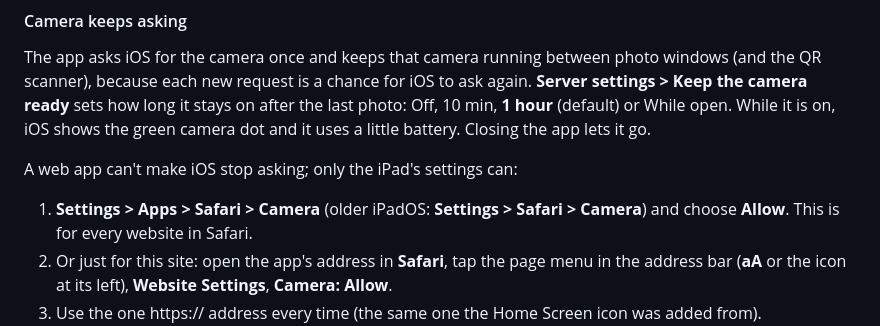
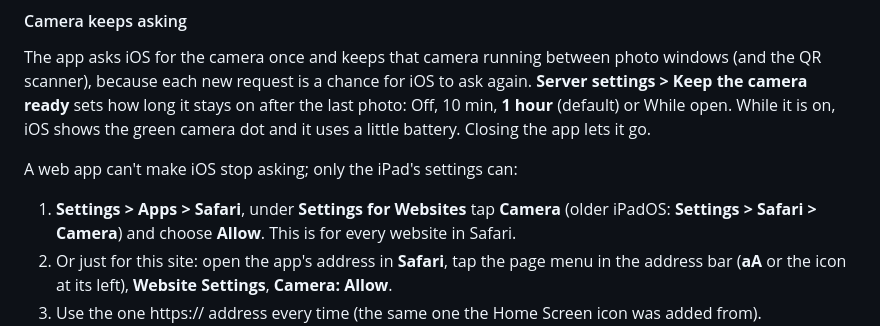
Before and after one commit to ATagTheAwesomest/Terra-tekla-client, a Markdown page: README.md, the part around the change. GitHub-like rendering.

Commit message:
README: exact Settings for Websites path
Co-Authored-By: Claude Opus 5.5 <noreply@anthropic.com>
Claude-Session: https://claude.ai/code/session_019jbi6fv5rq6zFxgXwYsaM8

```diff
--- a/README.md
+++ b/README.md
@@ -259,7 +259,8 @@ Closing the app lets it go.
 
 A web app can't make iOS stop asking; only the iPad's settings can:
 
-1. **Settings > Apps > Safari > Camera** (older iPadOS: **Settings > Safari >
+1. **Settings > Apps > Safari**, under **Settings for Websites** tap **Camera**
+   (older iPadOS: **Settings > Safari >
    Camera**) and choose **Allow**. This is for every website in Safari.
 2. Or just for this site: open the app's address in **Safari**, tap the page
    menu in the address bar (**aA** or the icon at its left), **Website
```
